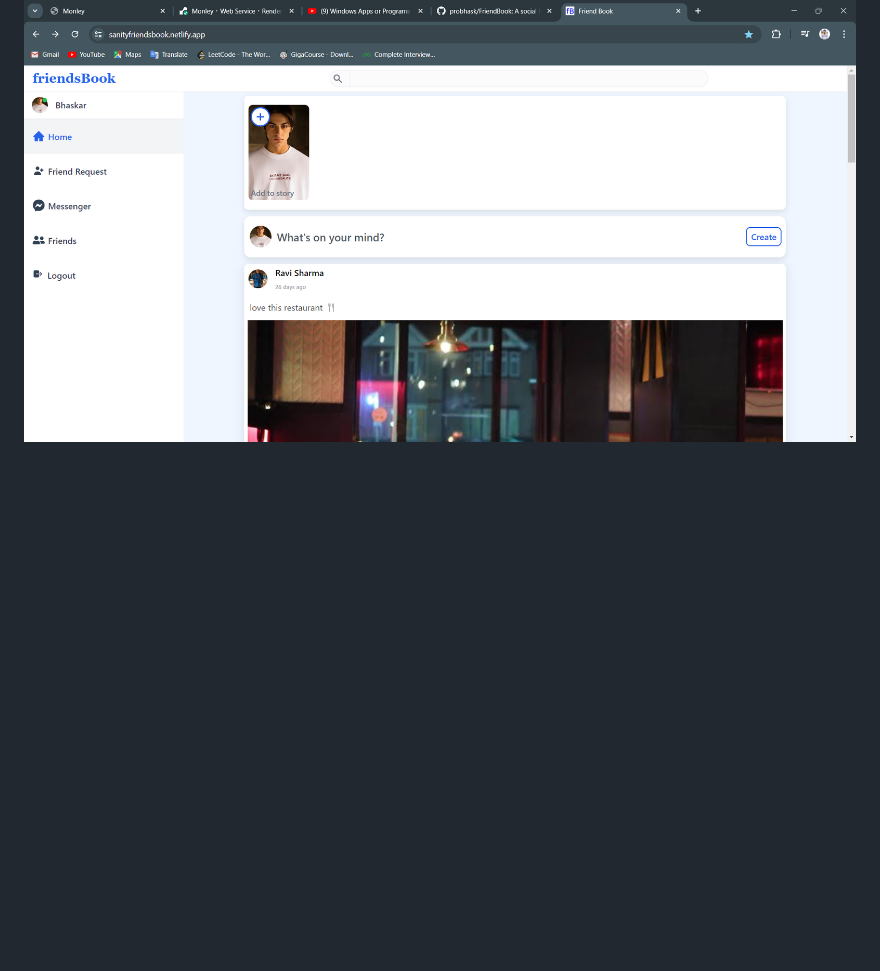
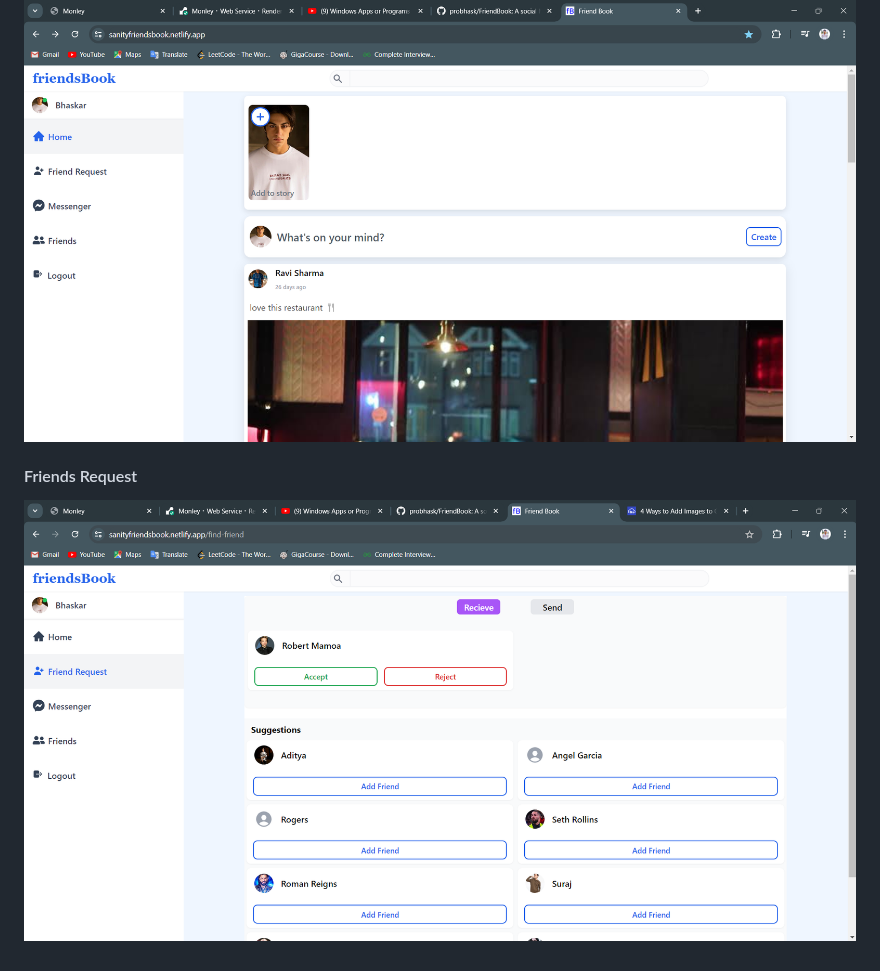
Before and after one commit to probhask/FriendBook, a Markdown page: README.md, the part around one of its changes. GitHub-like rendering; pictures changed too: Media/2.png (added); blank space fills up the shorter version.

```diff
--- a/README.md
+++ b/README.md
@@ -12,2 +12,6 @@
 
 ![Alt text](./Media/1.png)
+
+#### Friends Request
+
+![Alt text](./Media/2.png)
```
Also changed, not shown: other parts of README.md (+1 -1 lines), Media/3.png (added), 5 other files.
